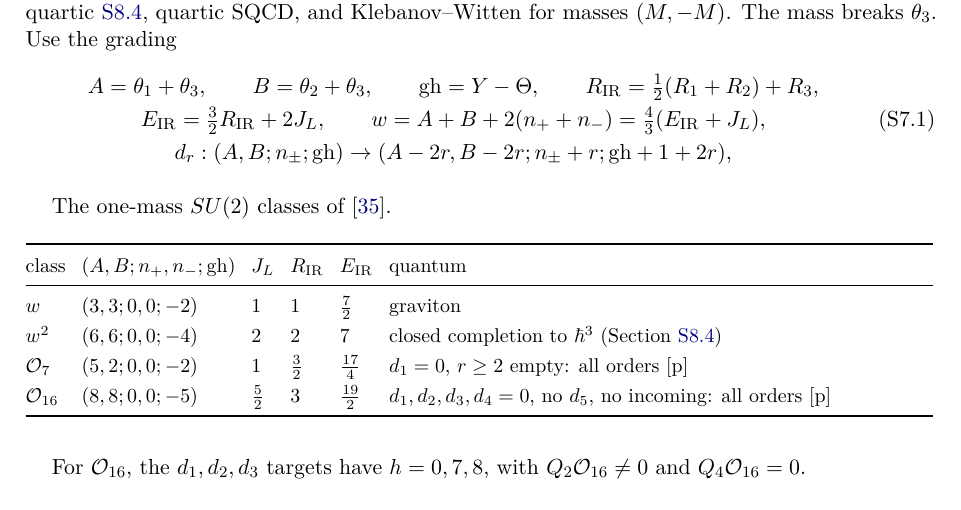
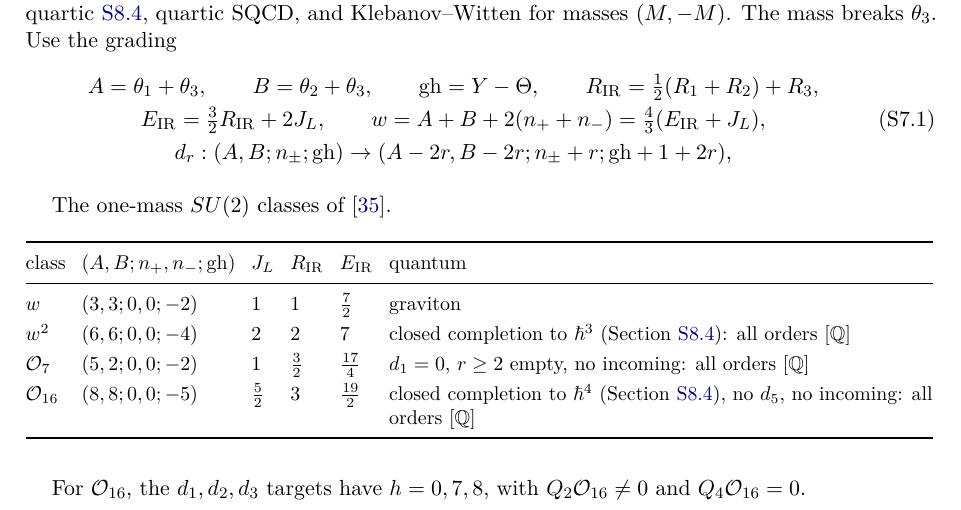
Before and after one commit to lbotao399-stack/quantum-lifts-results, a LaTeX document (supplement/supplement.tex): part of page 32 of 44, cut so that both start at the same text. Compiled offline with pdfLaTeX.

Commit message:
Add standalone JSON rational certificates for P14, O7, and weight-9 cubic singlet; mark w^2, O7, O16 rational in S5.2

```diff
--- a/supplement/supplement.tex
+++ b/supplement/supplement.tex
@@ -1594,9 +1594,9 @@ The one-mass $SU(2)$ classes of \cite{CK}.
 class & $(A,B;n_+,n_-;\mathrm{gh})$ & $J_L$ & $R_{\mathrm{IR}}$ & $E_{\mathrm{IR}}$ & quantum\\
 \midrule\endhead
 $w$ & $(3,3;0,0;-2)$ & $1$ & $1$ & $\tfrac72$ & graviton\\
-$w^2$ & $(6,6;0,0;-4)$ & $2$ & $2$ & $7$ & closed completion to $\hbar^3$ (Section~\ref{sec-quartic-fortuitous})\\
-$\mathcal O_7$ & $(5,2;0,0;-2)$ & $1$ & $\tfrac32$ & $\tfrac{17}4$ & $d_1=0$, $r\ge2$ empty: all orders [p]\\
-$\mathcal O_{16}$ & $(8,8;0,0;-5)$ & $\tfrac52$ & $3$ & $\tfrac{19}2$ & $d_1,d_2,d_3,d_4=0$, no $d_5$, no incoming: all orders [p]\\
+$w^2$ & $(6,6;0,0;-4)$ & $2$ & $2$ & $7$ & closed completion to $\hbar^3$ (Section~\ref{sec-quartic-fortuitous}): all orders [$\mathbb Q$]\\
+$\mathcal O_7$ & $(5,2;0,0;-2)$ & $1$ & $\tfrac32$ & $\tfrac{17}4$ & $d_1=0$, $r\ge2$ empty, no incoming: all orders [$\mathbb Q$]\\
+$\mathcal O_{16}$ & $(8,8;0,0;-5)$ & $\tfrac52$ & $3$ & $\tfrac{19}2$ & closed completion to $\hbar^4$ (Section~\ref{sec-quartic-fortuitous}), no $d_5$, no incoming: all orders [$\mathbb Q$]\\
 \bottomrule
 \end{xltabular}}
 
```
Also changed, not shown: certificates/README.md, supplement/Supplement_algorithm_for_the_lifting_tests.pdf, 3 other files.
